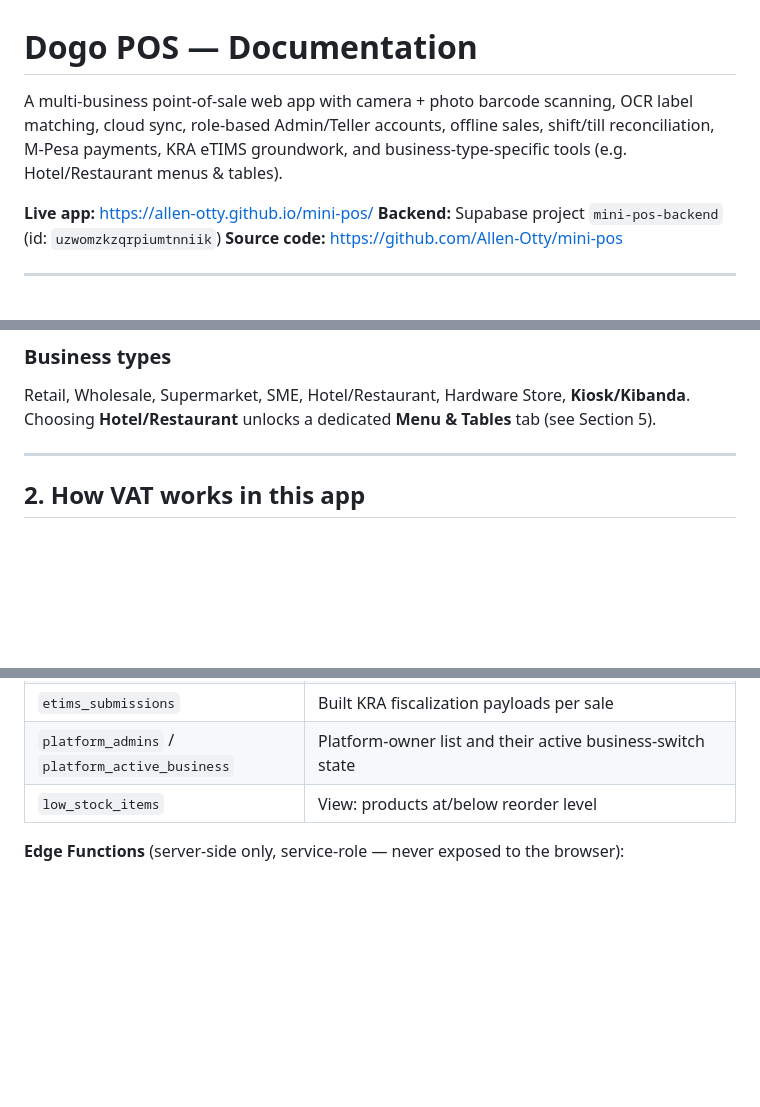
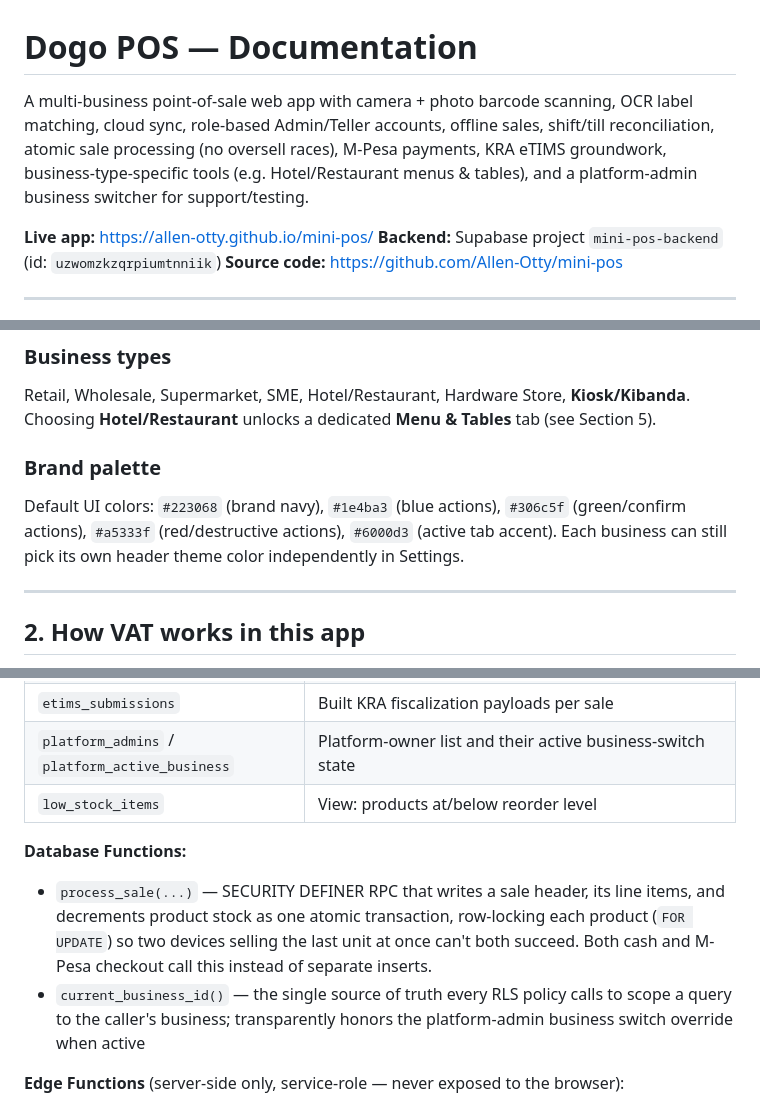
Before and after one commit to Allen-Otty/mini-pos, a Markdown page: README.md, 3 parts joined by grey strips. GitHub-like rendering; blank space fills up the shorter version.

Commit message:
Update README: business switcher, atomic sale processing, XSS hardening, brand palette

```diff
--- a/README.md
+++ b/README.md
@@ -1,6 +1,6 @@
 # Dogo POS — Documentation
 
-A multi-business point-of-sale web app with camera + photo barcode scanning, OCR label matching, cloud sync, role-based Admin/Teller accounts, offline sales, shift/till reconciliation, M-Pesa payments, KRA eTIMS groundwork, and business-type-specific tools (e.g. Hotel/Restaurant menus & tables).
+A multi-business point-of-sale web app with camera + photo barcode scanning, OCR label matching, cloud sync, role-based Admin/Teller accounts, offline sales, shift/till reconciliation, atomic sale processing (no oversell races), M-Pesa payments, KRA eTIMS groundwork, business-type-specific tools (e.g. Hotel/Restaurant menus & tables), and a platform-admin business switcher for support/testing.
 
 **Live app:** https://allen-otty.github.io/mini-pos/
 **Backend:** Supabase project `mini-pos-backend` (id: `uzwomzkzqrpiumtnniik`)
@@ -21,6 +21,9 @@ Dogo POS is a Progressive Web App (PWA) — it runs entirely in a phone or compu
 
 ### Business types
 Retail, Wholesale, Supermarket, SME, Hotel/Restaurant, Hardware Store, **Kiosk/Kibanda**. Choosing **Hotel/Restaurant** unlocks a dedicated **Menu & Tables** tab (see Section 5).
+
+### Brand palette
+Default UI colors: `#223068` (brand navy), `#1e4ba3` (blue actions), `#306c5f` (green/confirm actions), `#a5333f` (red/destructive actions), `#6000d3` (active tab accent). Each business can still pick its own header theme color independently in Settings.
 
 ---
 
@@ -116,6 +119,10 @@ All tables live in Supabase Postgres under Row Level Security — every query is
 | `platform_admins` / `platform_active_business` | Platform-owner list and their active business-switch state |
 | `low_stock_items` | View: products at/below reorder level |
 
+**Database Functions:**
+- `process_sale(...)` — SECURITY DEFINER RPC that writes a sale header, its line items, and decrements product stock as one atomic transaction, row-locking each product (`FOR UPDATE`) so two devices selling the last unit at once can't both succeed. Both cash and M-Pesa checkout call this instead of separate inserts.
+- `current_business_id()` — the single source of truth every RLS policy calls to scope a query to the caller's business; transparently honors the platform-admin business switch override when active
+
 **Edge Functions** (server-side only, service-role — never exposed to the browser):
 - `create-business` — after OTP verification, creates business + admin profile atomically
 - `create-teller` — Admin-gated teller account creation
```
Also changed, not shown: other parts of README.md (+3 -1 lines).
